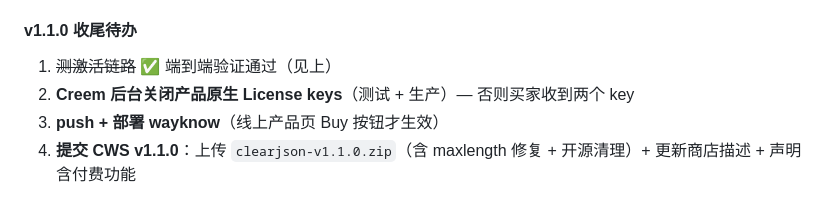
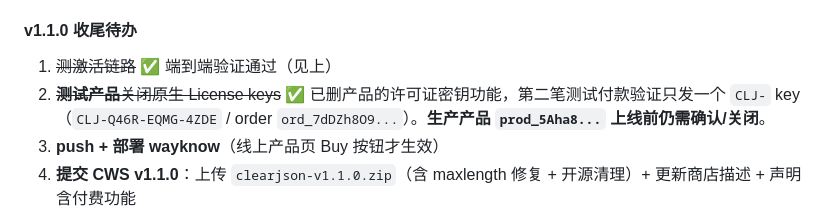
Before and after one commit to wayknow/clearjson, a Markdown page: STATUS.md, the part around the change. Drawn GitHub-style.

Commit message:
STATUS: Creem native license disabled on test product, verified
Second test payment after removing the product's license-key feature
issued exactly one CLJ key (CLJ-Q46R-EQMG-4ZDE / ord_7dDZh8O9...), no
Creem-native key. Production product still needs the same treatment
before launch.

Co-Authored-By: Claude <noreply@anthropic.com>

```diff
--- a/STATUS.md
+++ b/STATUS.md
@@ -232,7 +232,7 @@
 
 #### v1.1.0 收尾待办
 1. ~~测激活链路~~ ✅ 端到端验证通过（见上）
-2. **Creem 后台关闭产品原生 License keys**（测试 + 生产）— 否则买家收到两个 key
+2. ~~**测试产品**关闭原生 License keys~~ ✅ 已删产品的许可证密钥功能，第二笔测试付款验证只发一个 `CLJ-` key（`CLJ-Q46R-EQMG-4ZDE` / order `ord_7dDZh8O9...`）。**生产产品 `prod_5Aha8...` 上线前仍需确认/关闭**。
 3. **push + 部署 wayknow**（线上产品页 Buy 按钮才生效）
 4. **提交 CWS v1.1.0**：上传 `clearjson-v1.1.0.zip`（含 maxlength 修复 + 开源清理）+ 更新商店描述 + 声明含付费功能
 5. **确认 `manifest.homepage_url`**（`github.com/wayknow/clearjson`）指向的仓库是否公开——会显示在 CWS 列表，私有则应改为产品页
```
